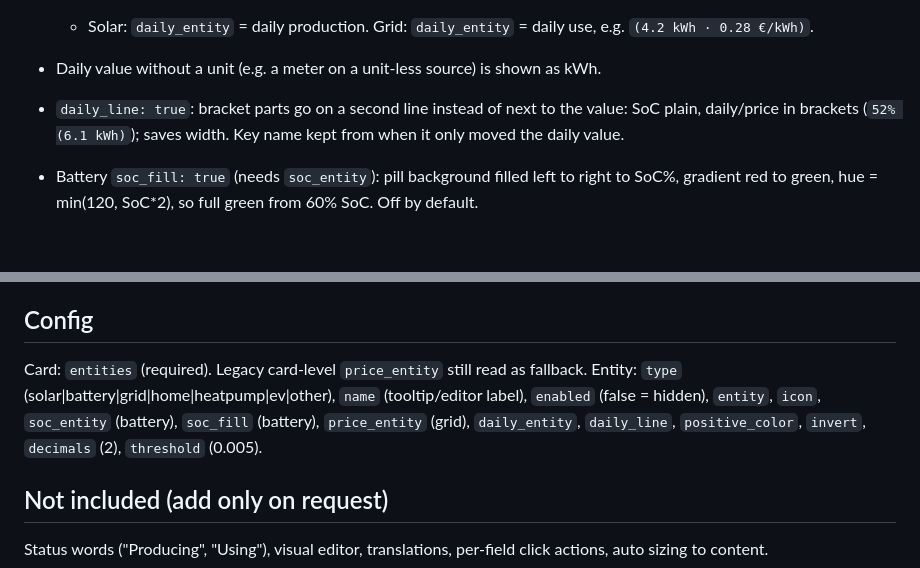
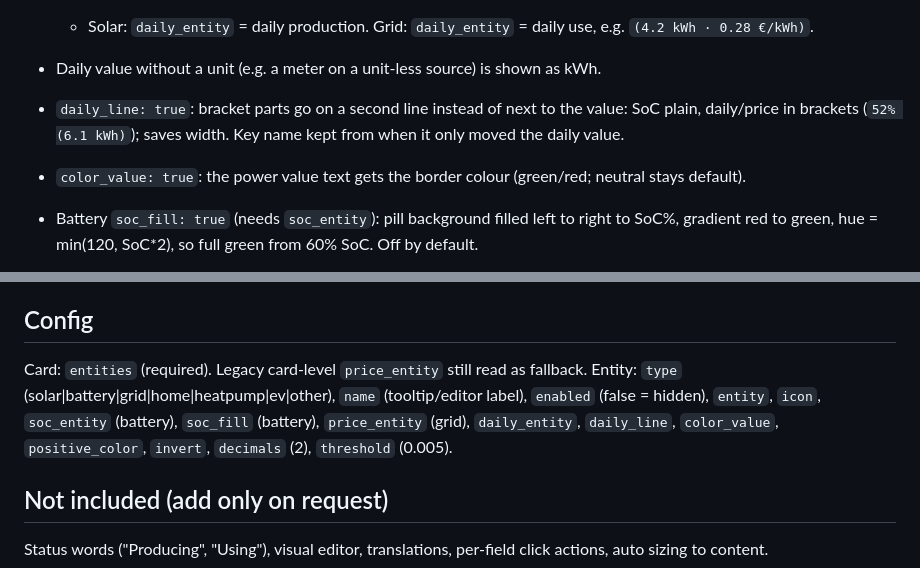
Before and after one commit to koehntopp/ha-slimenergy, a Markdown page: AGENTS.md, 2 parts joined by grey strips. Drawn GitHub-style; blank space fills up the shorter version.

```diff
--- a/AGENTS.md
+++ b/AGENTS.md
@@ -17,6 +17,7 @@ HACS Lovelace card (`custom:slim-energy-card`). Goal: very simple, slim energy o
   - Solar: `daily_entity` = daily production. Grid: `daily_entity` = daily use, e.g. `(4.2 kWh · 0.28 €/kWh)`.
 - Daily value without a unit (e.g. a meter on a unit-less source) is shown as kWh.
 - `daily_line: true`: bracket parts go on a second line instead of next to the value: SoC plain, daily/price in brackets (`52% (6.1 kWh)`); saves width. Key name kept from when it only moved the daily value.
+- `color_value: true`: the power value text gets the border colour (green/red; neutral stays default).
 - Battery `soc_fill: true` (needs `soc_entity`): pill background filled left to right to SoC%, gradient red to green, hue = min(120, SoC*2), so full green from 60% SoC. Off by default.
 - Solar only: `entity_2` and `daily_entity_2` (second inverter) are summed with `entity` / `daily_entity` (`_sum`, W to kW, Wh to kWh; unavailable ones skipped). Tap opens more-info of `entity`.
 - Icon per entity: any `mdi:...` (via `ha-icon`) or emoji. Defaults per type are standard MDI icons (`TYPES`): sun `mdi:white-balance-sunny`, battery `mdi:battery-charging-medium`, grid `mdi:transmission-tower`, home `mdi:home`, heat pump `bha:heat-pump` (from hulkhaugen/hass-bha-icons, used only when `window.customIconsets.bha` exists, else `mdi:heat-pump`; `typeIcon`), EV `mdi:car-electric`, other `mdi:flash`. Chosen to match what the owner had configured by hand; no coloured/embedded icons (rejected). Editor icon picker shows the type default as placeholder.
@@ -27,7 +28,7 @@ HACS Lovelace card (`custom:slim-energy-card`). Goal: very simple, slim energy o
 
 ## Config
 Card: `entities` (required). Legacy card-level `price_entity` still read as fallback.
-Entity: `type` (solar|battery|grid|home|heatpump|ev|other), `name` (tooltip/editor label), `enabled` (false = hidden), `entity`, `icon`, `soc_entity` (battery), `soc_fill` (battery), `price_entity` (grid), `daily_entity`, `daily_line`, `positive_color`, `invert`, `decimals` (2), `threshold` (0.005).
+Entity: `type` (solar|battery|grid|home|heatpump|ev|other), `name` (tooltip/editor label), `enabled` (false = hidden), `entity`, `icon`, `soc_entity` (battery), `soc_fill` (battery), `price_entity` (grid), `daily_entity`, `daily_line`, `color_value`, `positive_color`, `invert`, `decimals` (2), `threshold` (0.005).
 
 ## Not included (add only on request)
 Status words ("Producing", "Using"), visual editor, translations, per-field click actions, auto sizing to content.
```
Also changed, not shown: README.md (+1 -0 lines), docs/card.png, 2 other files.
